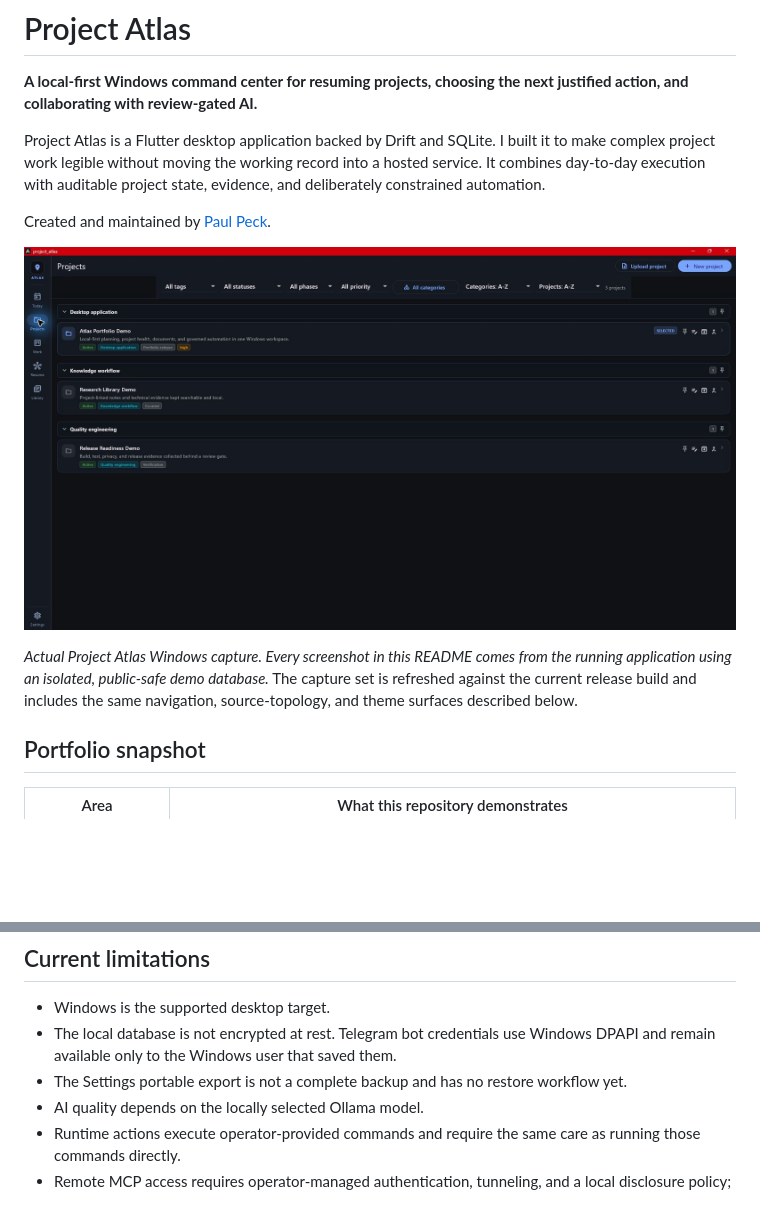
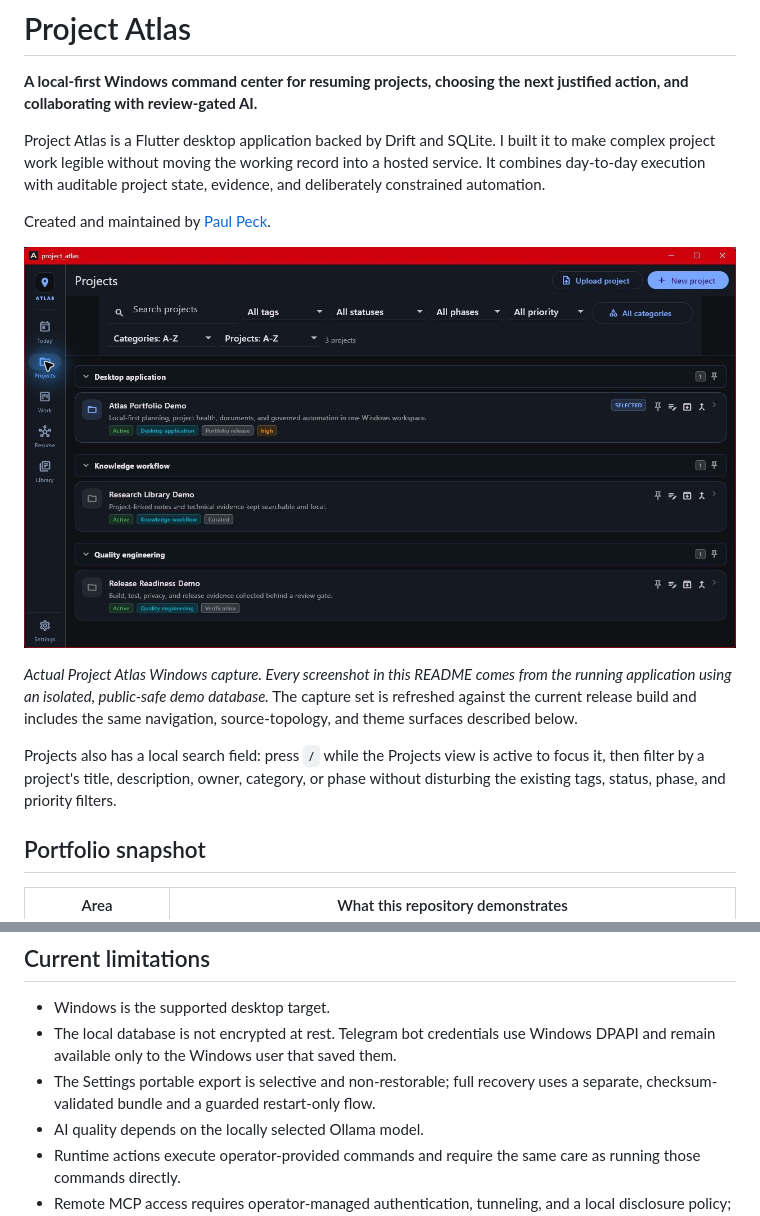
Before and after one commit to ppeck1/project-atlas, a Markdown page: README.md, 2 parts joined by grey strips. Rendered like a GitHub page; pictures changed too: docs/screenshots/projects.png; blank space fills up the shorter version.

```diff
--- a/README.md
+++ b/README.md
@@ -16,6 +16,11 @@ _Actual Project Atlas Windows capture. Every screenshot in this README comes
 from the running application using an isolated, public-safe demo database._
 The capture set is refreshed against the current release build and includes the
 same navigation, source-topology, and theme surfaces described below.
+
+Projects also has a local search field: press `/` while the Projects view is
+active to focus it, then filter by a project's title, description, owner,
+category, or phase without disturbing the existing tags, status, phase, and
+priority filters.
 
 ## Portfolio snapshot
 
@@ -199,8 +208,8 @@ database, and exercises the MCP gateway against the built Windows executable.
 - Windows is the supported desktop target.
 - The local database is not encrypted at rest. Telegram bot credentials use
   Windows DPAPI and remain available only to the Windows user that saved them.
-- The Settings portable export is not a complete backup and has no restore
-  workflow yet.
+- The Settings portable export is selective and non-restorable; full recovery
+  uses a separate, checksum-validated bundle and a guarded restart-only flow.
 - AI quality depends on the locally selected Ollama model.
 - Runtime actions execute operator-provided commands and require the same care
   as running those commands directly.
```
Also changed, not shown: other parts of README.md (+6 -2 lines), HANDOFF.md (+3 -1 lines), docs/VARIABLE_MATRIX.md (+16 -2 lines), docs/screenshots/capsule.png, docs/screenshots/library.png, docs/screenshots/operations-project-sources.png, docs/screenshots/today.png, docs/screenshots/workboard.png, 2 other files.
